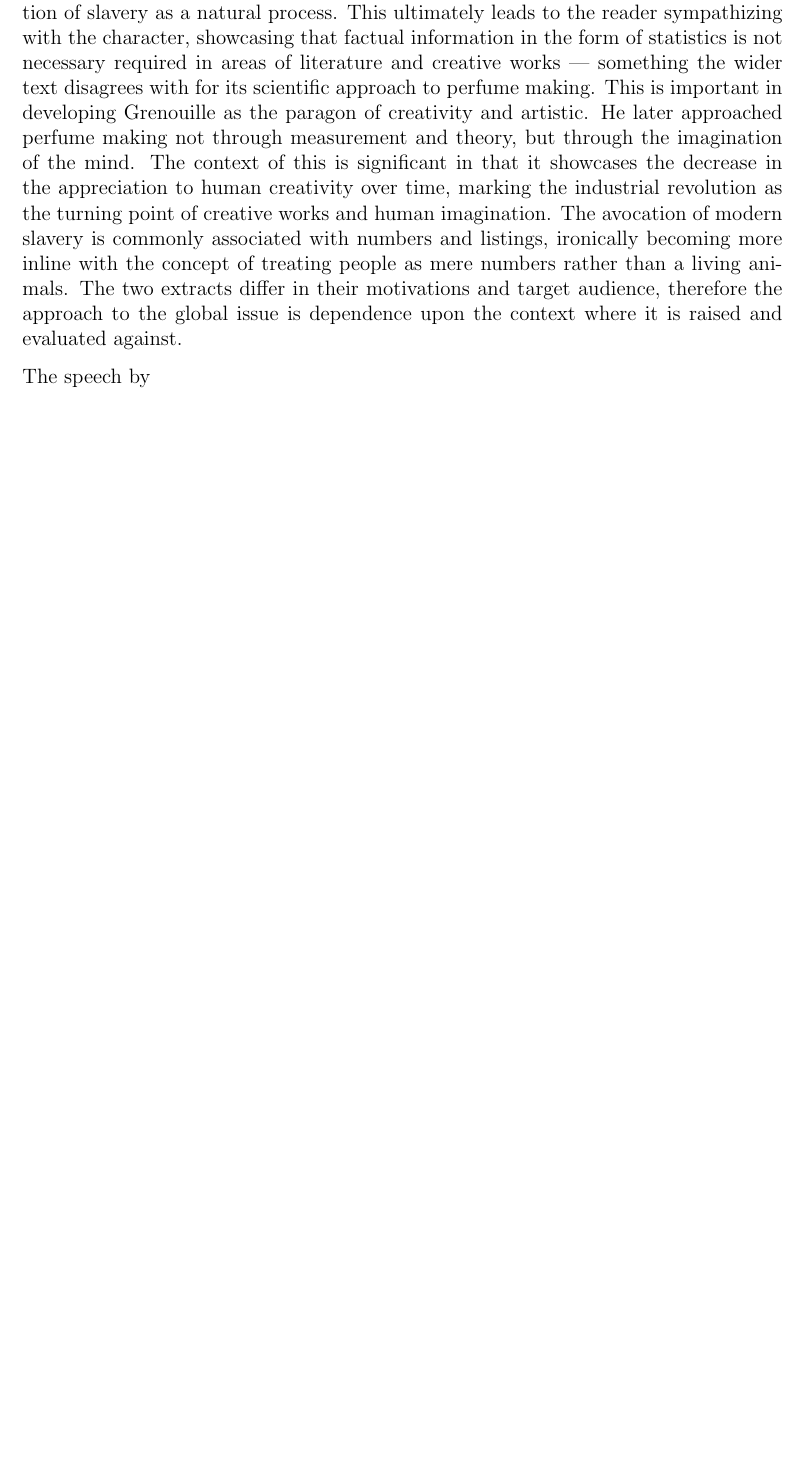
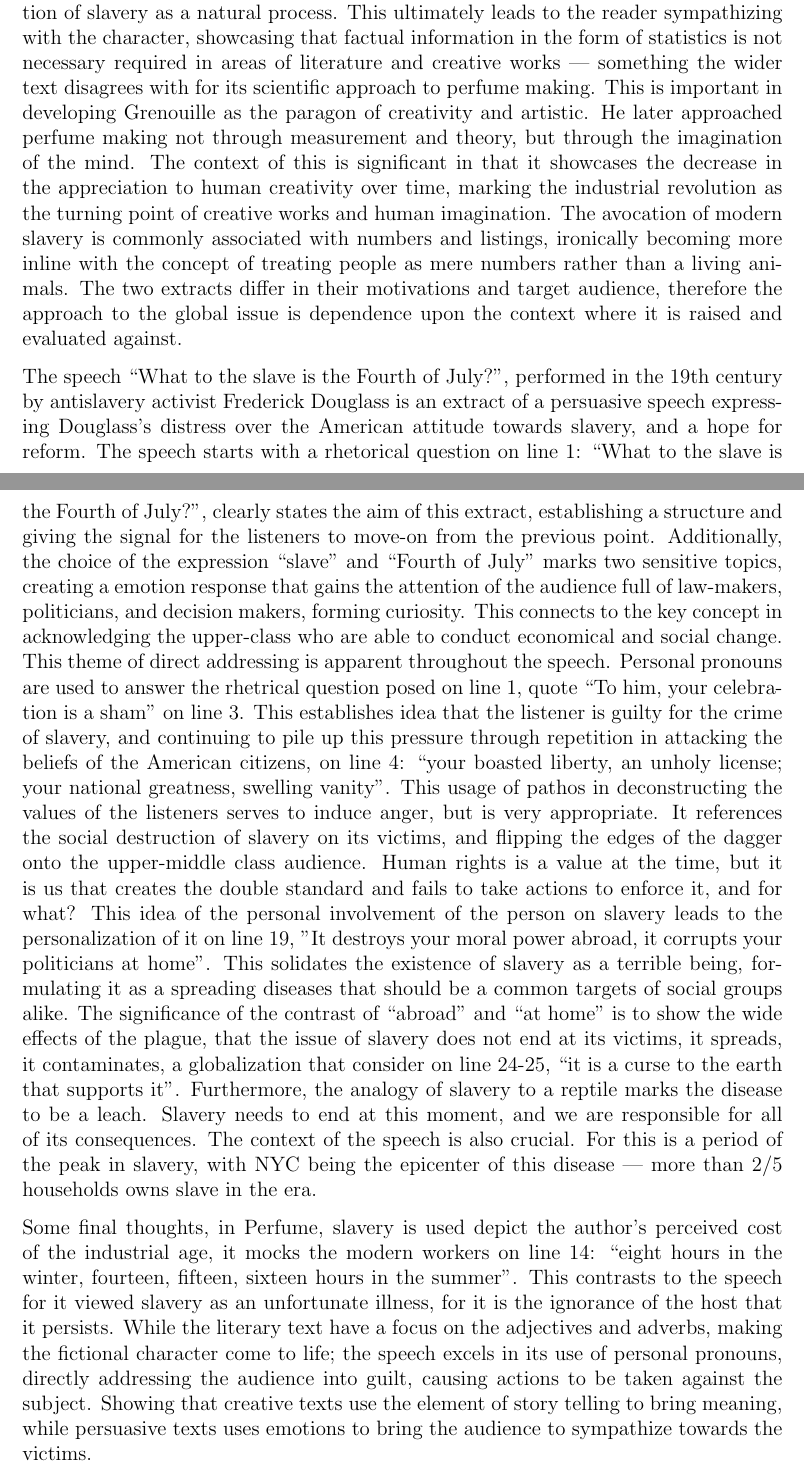
Before and after one commit to Troppydash/IAProjects, a LaTeX document (English/draft/ioc.tex): part of page 5 of 5 before the commit and two parts of pages 5 and 6 of 6 after it, the two joined at a grey line, cut so that both start at the same text, the shorter picture padded with empty space. Compiled offline with pdfLaTeX.

Commit message:
Finished english, working on chem

```diff
--- a/English/draft/ioc.tex
+++ b/English/draft/ioc.tex
@@ -135,10 +135,20 @@ This is important in developing Grenouille as the paragon of creativity and arti
 The two extracts differ in their motivations and target audience, therefore the approach to the global issue is dependence upon the context where it is raised and evaluated against.
 
 % speech
-The speech by
+The speech ``What to the slave is the Fourth of July?'', performed in the 19th century by antislavery activist Frederick Douglass is an extract of a persuasive speech expressing Douglass's distress over the American attitude towards slavery, and a hope for reform.
+% rehtorical question
+The speech starts with a rhetorical question on line 1: ``What to the slave is the Fourth of July?'', clearly states the aim of this extract, establishing a structure and giving the signal for the listeners to move-on from the previous point. Additionally, the choice of the expression ``slave'' and ``Fourth of July'' marks two sensitive topics, creating a emotion response that gains the attention of the audience full of law-makers, politicians, and decision makers, forming curiosity. This connects to the key concept in acknowledging the upper-class who are able to conduct economical and social change.
+% personal pronoun
+This theme of direct addressing is apparent throughout the speech. Personal pronouns are used to answer the rhetrical question posed on line 1, quote ``To him, your celebration is a sham'' on line 3. This establishes idea that the listener is guilty for the crime of slavery, and continuing to pile up this pressure through repetition in attacking the beliefs of the American citizens, on line 4: ``your boasted liberty, an unholy license; your national greatness, swelling vanity''. This usage of pathos in deconstructing the values of the listeners serves to induce anger, but is very appropriate. It references the social destruction of slavery on its victims, and flipping the edges of the dagger onto the upper-middle class audience. Human rights is a value at the time, but it is us that creates the double standard and fails to take actions to enforce it, and for what?
+% personalization
+This idea of the personal involvement of the person on slavery leads to the personalization of it on line 19, ''It destroys your moral power abroad, it corrupts your politicians at home''. This solidates the existence of slavery as a terrible being, formulating it as a spreading diseases that should be a common targets of social groups alike. The significance of the contrast of ``abroad'' and ``at home'' is to show the wide effects of the plague, that the issue of slavery does not end at its victims, it spreads, it contaminates, a globalization that consider on line 24-25, ``it is a curse to the earth that supports it''. Furthermore, the analogy of slavery to a reptile marks the disease to be a leach. Slavery needs to end at this moment, and we are responsible for all of its consequences.
+% compare
+The context of the speech is also crucial. For this is a period of the peak in slavery, with NYC being the epicenter of this disease --- more than 2/5 households owns slave in the era.
+% wider works?
 
 
 % final thoughts
+Some final thoughts, in Perfume, slavery is used depict the author's perceived cost of the industrial age, it mocks the modern workers on line 14: ``eight hours in the winter, fourteen, fifteen, sixteen hours in the summer''. This contrasts to the speech for it viewed slavery as an unfortunate illness, for it is the ignorance of the host that it persists. While the literary text have a focus on the adjectives and adverbs, making the fictional character come to life; the speech excels in its use of personal pronouns, directly addressing the audience into guilt, causing actions to be taken against the subject. Showing that creative texts use the element of story telling to bring meaning, while persuasive texts uses emotions to bring the audience to sympathize towards the victims.
 
 
 
```
Also changed, not shown: Chemistry/draft/azero.tex (+3 -0 lines).
